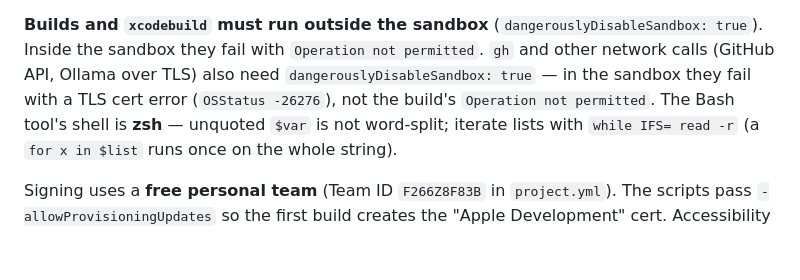
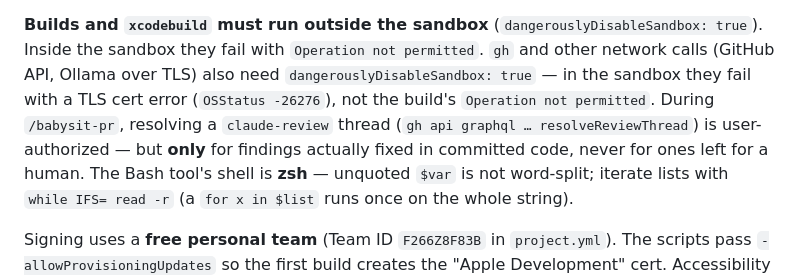
Before and after one commit to ethantiv/glosso, a Markdown page: CLAUDE.md, the part around the change. Drawn GitHub-style; blank space fills up the shorter version.

Commit message:
docs(CLAUDE.md): note babysit-pr review-thread resolve is authorized
Co-Authored-By: Claude Opus 4.8 (1M context) <noreply@anthropic.com>

```diff
--- a/CLAUDE.md
+++ b/CLAUDE.md
@@ -29,6 +29,9 @@ Inside the sandbox they fail with `Operation not permitted`.
 `gh` and other network calls (GitHub API, Ollama over TLS) also need
 `dangerouslyDisableSandbox: true` — in the sandbox they fail with a TLS cert
 error (`OSStatus -26276`), not the build's `Operation not permitted`.
+During `/babysit-pr`, resolving a `claude-review` thread
+(`gh api graphql … resolveReviewThread`) is user-authorized — but **only** for
+findings actually fixed in committed code, never for ones left for a human.
 The Bash tool's shell is **zsh** — unquoted `$var` is not word-split; iterate
 lists with `while IFS= read -r` (a `for x in $list` runs once on the whole string).
 
```
